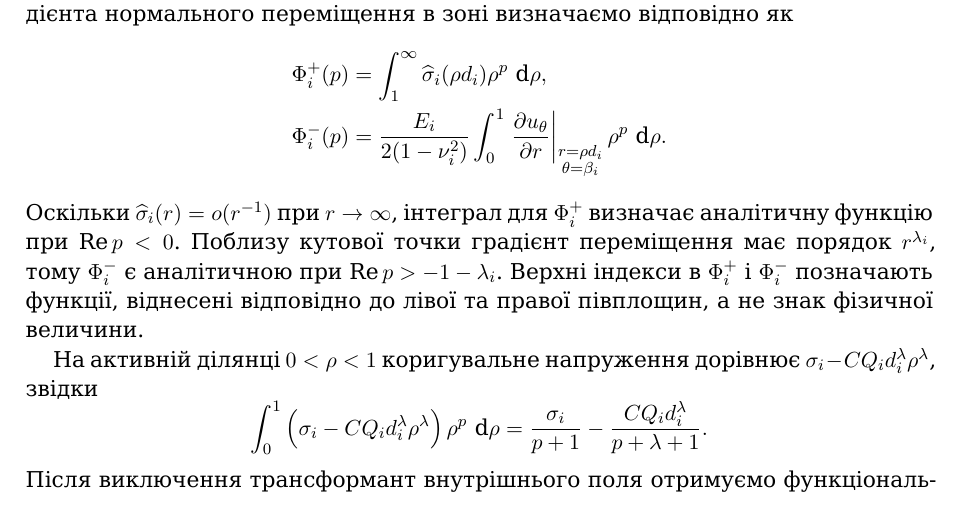
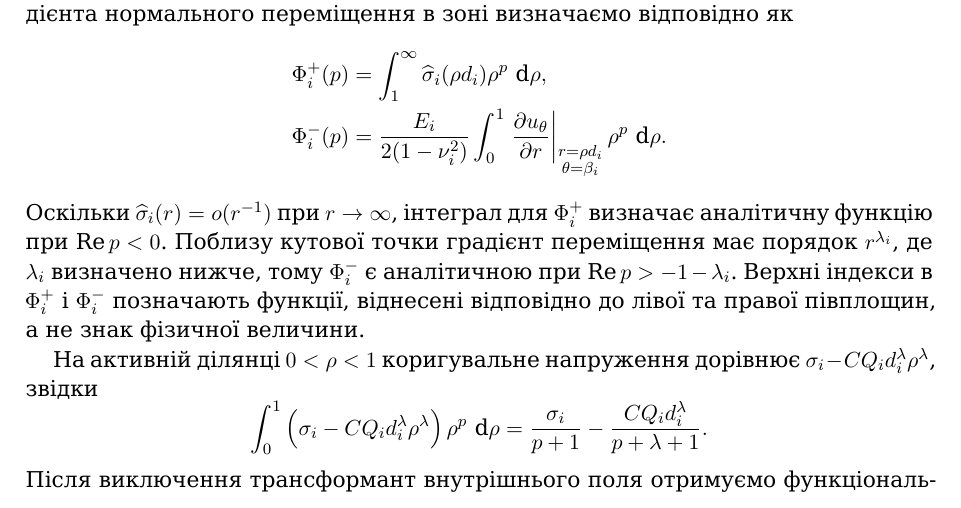
Before and after one commit to mfs9697/Dudyk, a LaTeX paper (manuscript/latex/main.tex, which reads manuscript/latex/sections/03_process_zone_parameters.tex): part of page 7 of 22, cut so that both start at the same text. Compiled offline with XeLaTeX; a missing font is replaced by an installed copy or a similar font.

Commit message:
Clarify lambda_i forward reference in Ukrainian derivation

```diff
--- a/manuscript/latex/sections/03_process_zone_parameters.tex
+++ b/manuscript/latex/sections/03_process_zone_parameters.tex
@@ -30,7 +30,8 @@
 Оскільки $\widehat{\sigma}_i(r)=o(r^{-1})$ при $r\to\infty$,
 інтеграл для $\Phi_i^+$ визначає аналітичну функцію при
 $\operatorname{Re}p<0$. Поблизу кутової точки градієнт переміщення
-має порядок $r^{\lambda_i}$, тому $\Phi_i^-$ є аналітичною при
+має порядок $r^{\lambda_i}$, де $\lambda_i$ визначено нижче, тому
+$\Phi_i^-$ є аналітичною при
 $\operatorname{Re}p>-1-\lambda_i$. Верхні індекси в $\Phi_i^+$ і
 $\Phi_i^-$ позначають функції, віднесені відповідно до лівої та правої
 півплощин, а не знак фізичної величини.
```
